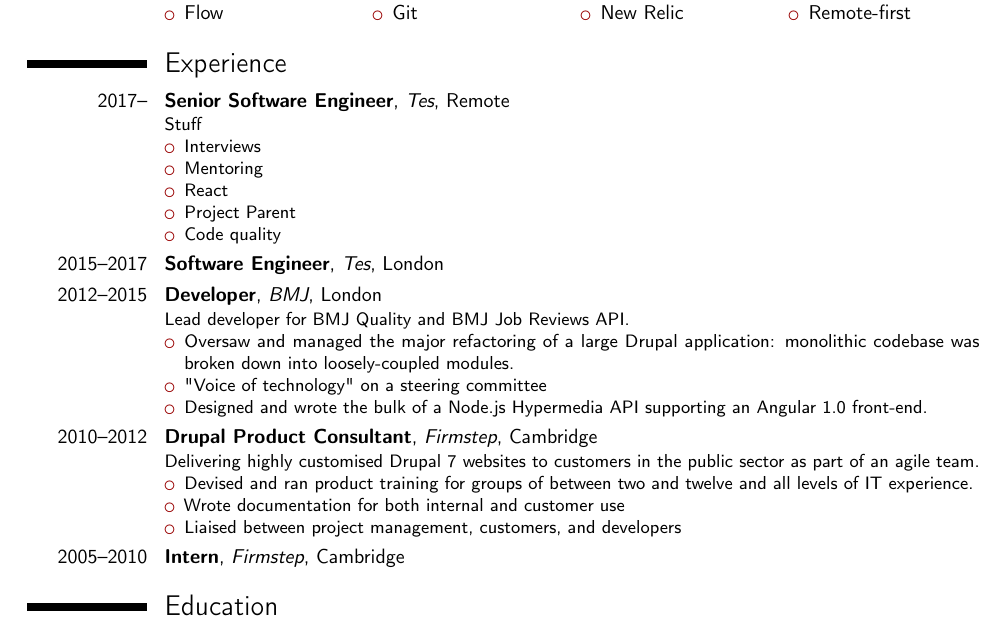
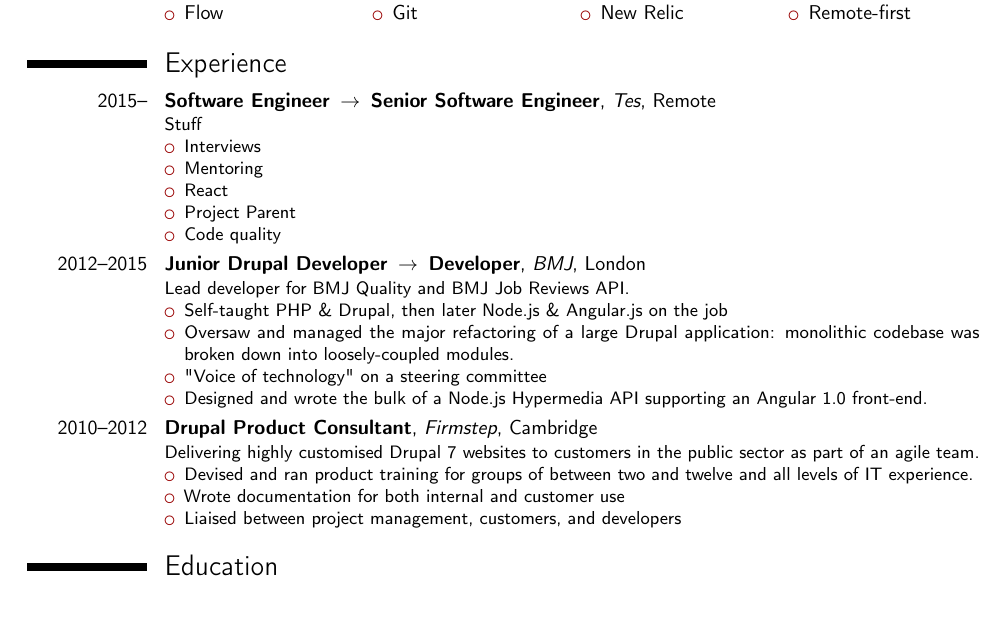
Before and after one commit to tomruttle/resume-latex, a LaTeX CV (tom-ruttle-resume.tex): part of the page, cut so that both start at the same text. Compiled offline with pdfLaTeX.

Commit message:
collapse same-company positions

```diff
--- a/tom-ruttle-resume.tex
+++ b/tom-ruttle-resume.tex
@@ -5,6 +5,7 @@
 \nopagenumbers{}
 
 \usepackage[utf8]{inputenc}
+\usepackage{textcomp}
 \usepackage[scale=0.8]{geometry}
 
 \date{11/08/2018}
@@ -71,8 +72,8 @@ Technologist with particular interests in APIs, micro-services and containers. C
 \section{Experience}
 
 \cventry
-  {2017--}
-  {Senior Software Engineer}
+  {2015--}
+  {Software Engineer $\,\to\,$ Senior Software Engineer}
   {Tes}
   {Remote}
   {}
@@ -88,22 +89,15 @@ Technologist with particular interests in APIs, micro-services and containers. C
   }
 
 \cventry
-  {2015--2017}
-  {Software Engineer}
-  {Tes}
-  {London}
-  {}
-  {}
-
-\cventry
   {2012--2015}
-  {Developer}
+  {Junior Drupal Developer $\,\to\,$ Developer}
   {BMJ}
   {London}
   {}
   {
     Lead developer for BMJ Quality and BMJ Job Reviews API.
     \begin{itemize}
+      \item Self-taught PHP \& Drupal, then later Node.js \& Angular.js on the job
       \item Oversaw and managed the major refactoring of a large Drupal application: monolithic codebase was broken down into loosely-coupled modules.
       \item "Voice of technology" on a steering committee
       \item Designed and wrote the bulk of a Node.js Hypermedia API supporting an Angular 1.0 front-end.
@@ -124,14 +118,6 @@ Technologist with particular interests in APIs, micro-services and containers. C
       \item Liaised between project management, customers, and developers
     \end{itemize}
   }
-
-\cventry
-  {2005--2010}
-  {Intern}
-  {Firmstep}
-  {Cambridge}
-  {}
-  {}
 
 \section{Education}
 
```
Also changed, not shown: tom-ruttle-resume.pdf.
